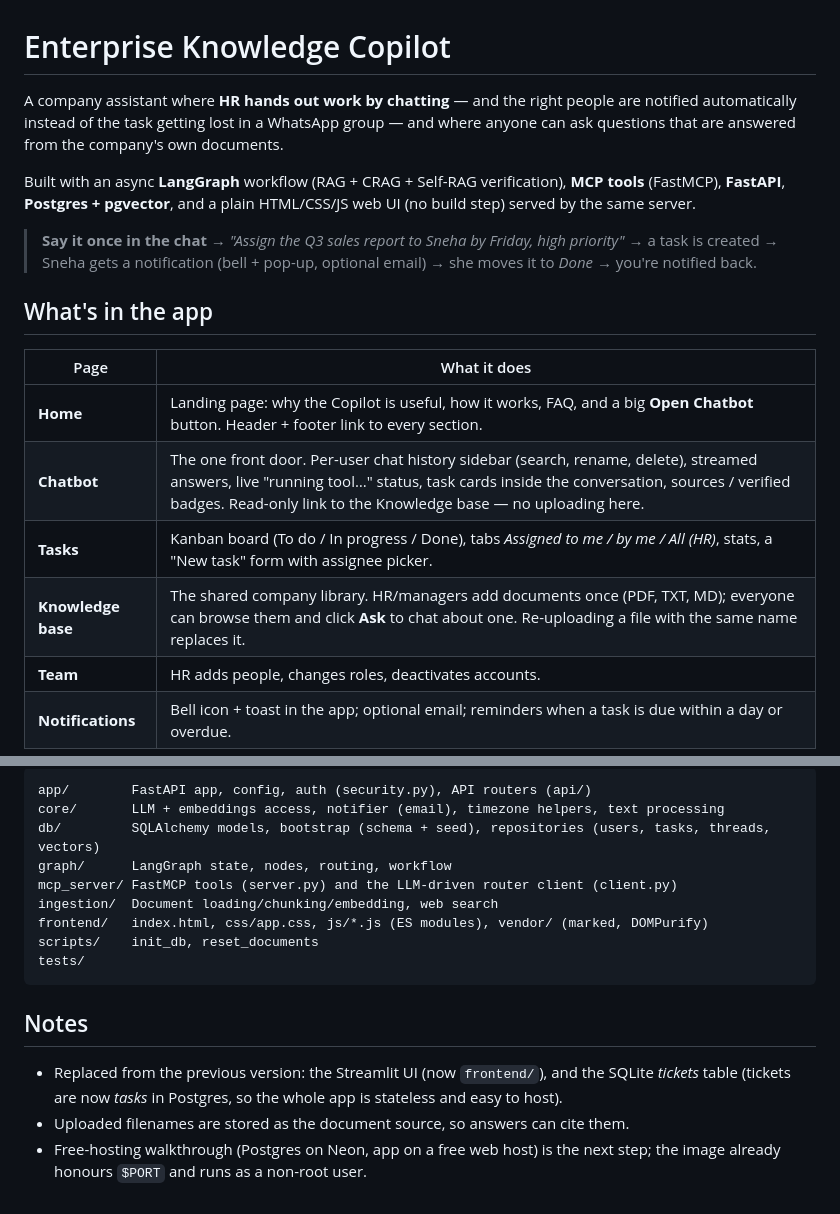
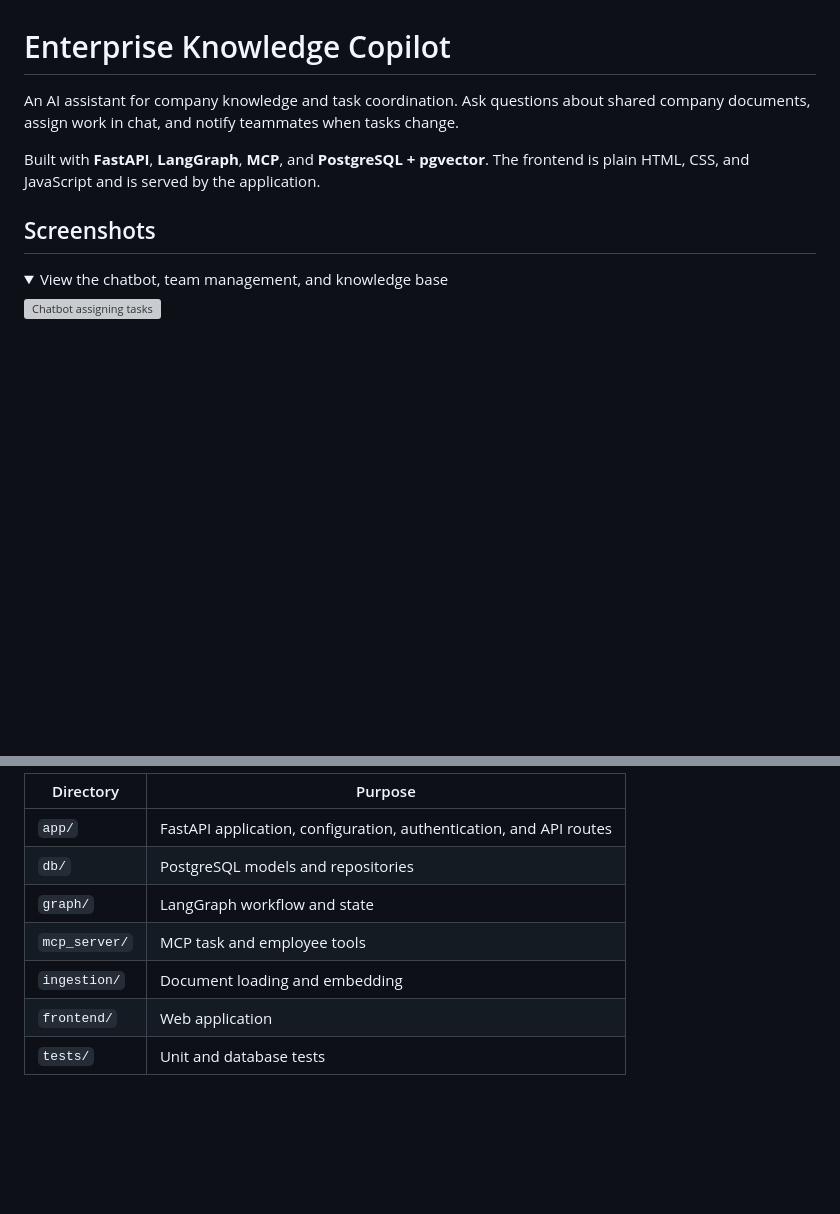
Before and after one commit to ash-iiiiish/Enterprise-Knowledge-Copilot, a Markdown page: README.md, 2 parts joined by grey strips. Rendered like a GitHub page; folded sections open; blank space fills up the shorter version; grey boxes are pictures that could not be loaded.

````diff
--- a/README.md
+++ b/README.md
@@ -1,25 +1,15 @@
 # Enterprise Knowledge Copilot
 
-A company assistant where **HR hands out work by chatting** — and the right people are
-notified automatically instead of the task getting lost in a WhatsApp group — and where
-anyone can ask questions that are answered from the company's own documents.
+An AI assistant for company knowledge and task coordination. Ask questions about shared company
+documents, assign work in chat, and notify teammates when tasks change.
 
-Built with an async **LangGraph** workflow (RAG + CRAG + Self-RAG verification),
-**MCP tools** (FastMCP), **FastAPI**, **Postgres + pgvector**, and a plain HTML/CSS/JS web UI
-(no build step) served by the same server.
+Built with **FastAPI**, **LangGraph**, **MCP**, and **PostgreSQL + pgvector**. The frontend is plain
+HTML, CSS, and JavaScript and is served by the application.
 
-> **Say it once in the chat →** *"Assign the Q3 sales report to Sneha by Friday, high priority"*
-> → a task is created → Sneha gets a notification (bell + pop-up, optional email) →
-> she moves it to *Done* → you're notified back.
+## Screenshots
 
-## What's in the app
+<details>
+<summary>View the chatbot, team management, and knowledge base</summary>
 
-| Page | What it does |
-|------|--------------|
-| **Home** | Landing page: why the Copilot is useful, how it works, FAQ, and a big **Open Chatbot** button. Header + footer link to every section. |
-| **Chatbot** | The one front door. Per-user chat history sidebar (search, rename, delete), streamed answers, live "running tool…" status, task cards inside the conversation, sources / verified badges. Read-only link to the Knowledge base — no uploading here. |
-| **Tasks** | Kanban board (To do / In progress / Done), tabs *Assigned to me / by me / All (HR)*, stats, a "New task" form with assignee picker. |
-| **Knowledge base** | The shared company library. HR/managers add documents once (PDF, TXT, MD); everyone can browse them and click **Ask** to chat about one. Re-uploading a file with the same name replaces it. |
-| **Team** | HR adds people, changes roles, deactivates accounts. |
-| **Notifications** | Bell icon + toast in the app; optional email; reminders when a task is due within a day or overdue. |
+![Chatbot assigning tasks](demo_documents/demo_images_for_readme/1.png)
 
@@ -168,20 +116,10 @@ department/company broadcasts, every permission rule, notifications, status flow
 
-```
-app/        FastAPI app, config, auth (security.py), API routers (api/)
-core/       LLM + embeddings access, notifier (email), timezone helpers, text processing
-db/         SQLAlchemy models, bootstrap (schema + seed), repositories (users, tasks, threads, vectors)
-graph/      LangGraph state, nodes, routing, workflow
-mcp_server/ FastMCP tools (server.py) and the LLM-driven router client (client.py)
-ingestion/  Document loading/chunking/embedding, web search
-frontend/   index.html, css/app.css, js/*.js (ES modules), vendor/ (marked, DOMPurify)
-scripts/    init_db, reset_documents
-tests/
-```
-
-## Notes
-
-- Replaced from the previous version: the Streamlit UI (now `frontend/`), and the SQLite *tickets* table
-  (tickets are now *tasks* in Postgres, so the whole app is stateless and easy to host).
-- Uploaded filenames are stored as the document source, so answers can cite them.
-- Free-hosting walkthrough (Postgres on Neon, app on a free web host) is the next step; the image
-  already honours `$PORT` and runs as a non-root user.
+| Directory | Purpose |
+|---|---|
+| `app/` | FastAPI application, configuration, authentication, and API routes |
+| `db/` | PostgreSQL models and repositories |
+| `graph/` | LangGraph workflow and state |
+| `mcp_server/` | MCP task and employee tools |
+| `ingestion/` | Document loading and embedding |
+| `frontend/` | Web application |
+| `tests/` | Unit and database tests |
````
Also changed, not shown: other parts of README.md (+60 -102 lines).
